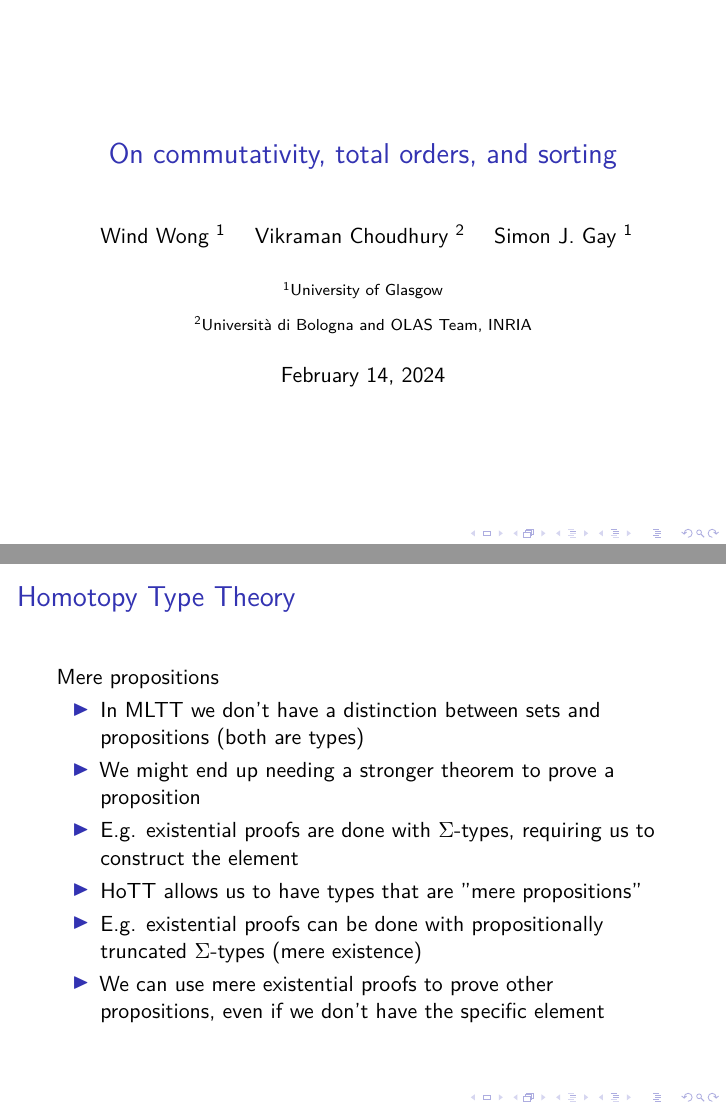
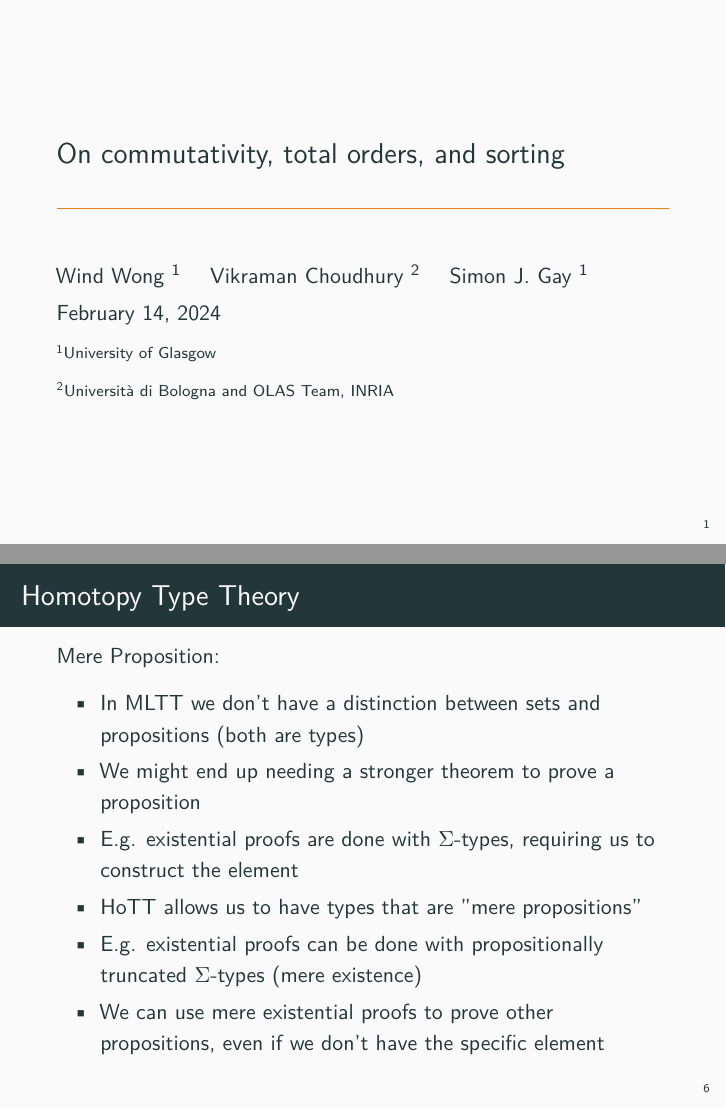
Before and after one commit to pufferffish/agda-symmetries, LaTeX slides (PLUG/main.tex): pages 1 and 9 of 22, joined at a grey line. Compiled offline with XeLaTeX; a missing font is replaced by an installed copy or a similar font.

Commit message:
change theme

```diff
--- a/PLUG/main.tex
+++ b/PLUG/main.tex
@@ -1,6 +1,9 @@
 % !TEX program = lualatex
 
 \documentclass{beamer}
+\useoutertheme{metropolis}
+\useinnertheme{metropolis}
+\usecolortheme{metropolis}
 
 \usecolortheme{orchid}
 
@@ -27,29 +30,31 @@
 \usepackage{fontspec}
 \setmonofont{Iosevka}
 
+\usepackage{xcolor-solarized}
+
 \lstloadlanguages{Haskell}
 \lstdefinelanguage{Agda}{
   language         = Haskell,
   showstringspaces = false,
-  xleftmargin      = .01\textwidth,
-  xrightmargin     = .01\textwidth,
+  xleftmargin      = .0\textwidth,
+  xrightmargin     = .0\textwidth,
   columns          = fullflexible,
   keepspaces       = true,
-  basewidth        = {0em,0em},
+  basewidth        = {0.5em,0.5em},
   morekeywords     = {},
   deletekeywords   = {List},
   emph             = [1]{List,Mset,SMC,FMSet,Perm},
-  emph             = [2]{i0,i1,hcomp,Refl},
+  emph             = [2]{i,j,k,i0,i1,hcomp,Refl},
   alsoletter       = {_,-},
   escapeinside     = ||,
-  moredelim        = **[is][\only<+>{\color{red}}]{@}{@},
-  basicstyle       = \ttfamily\color{gray},
-  keywordstyle     = \bfseries\color{blue},
-  emphstyle        = [1]\bfseries\color{orange},
-  emphstyle        = [2]\color{blue},
-  identifierstyle  = \color{black},
-  stringstyle      = \color{orange},
-  commentstyle     = \itshape\color{teal},
+  moredelim        = **[is][\only<+>{\color{solarized-red}}]{@}{@},
+  basicstyle       = \ttfamily\color{solarized-base01},
+  keywordstyle     = \bfseries\color{solarized-cyan},
+  emphstyle        = [1]\bfseries\color{solarized-orange},
+  emphstyle        = [2]\color{solarized-blue},
+  identifierstyle  = \color{solarized-base03},
+  stringstyle      = \color{solarized-orange},
+  commentstyle     = \itshape\color{solarized-green},
   literate         = {->}{{$\rightarrow$}}2
                      {->m}{{$\xrightarrow{Mon}$}}2
                      {->cm}{{$\xrightarrow{CMon}$}}2
@@ -60,12 +65,13 @@
                      {and}{{∧}}2 {or}{{∨}}2
                      {exists}{{∃}}2
                      {==}{{≡}}2
-                     {nil}{{\color{gray}[]}}2
-                     {cons}{{\color{gray}::}}2
-                     {append}{{\color{gray}++}}2
-                     {union}{{\color{gray}$\bigcup$}}2
-                     {tensor}{{\color{gray}⊗}}2
-                     {sharp}{{\color{gray}\ensuremath{^{\text{\#}}}}}2
+                     {eq}{{\color{solarized-base02}$=$}}2
+                     {nil}{{\color{solarized-base01}[]}}2
+                     {cons}{{\color{solarized-base01}::}}2
+                     {append}{{\color{solarized-base02}++}}2
+                     {union}{{\color{solarized-base02}$\bigcup$}}2
+                     {tensor}{{\color{solarized-base02}⊗}}2
+                     {sharp}{{\color{solarized-base01}\ensuremath{^{\text{\#}}}}}2
 }
 \lstnewenvironment{code}{\lstset{language=Agda}}{}
 \lstdefinestyle{inline}{
@@ -167,7 +173,7 @@ Quotient types
 \begin{frame}
 \frametitle{Homotopy Type Theory}
 
-Mere propositions
+Mere Proposition:
 
 \begin{itemize}
 
```
Also changed, not shown: PLUG/main.pdf (deleted), PLUG/main.tex (7 more changed lines).
